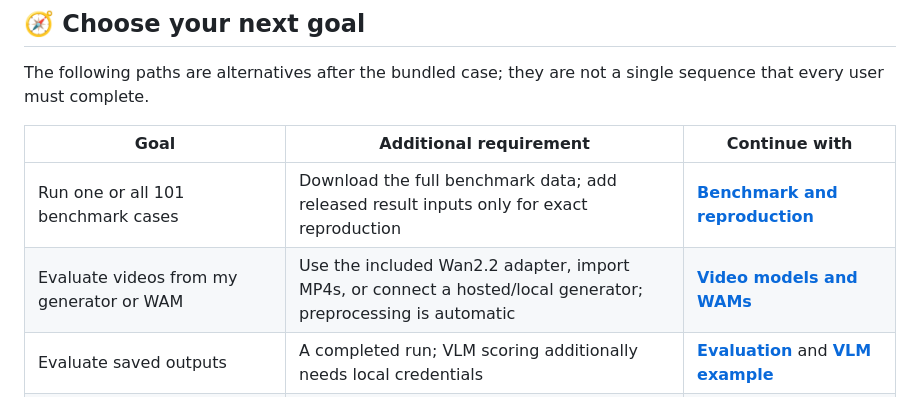
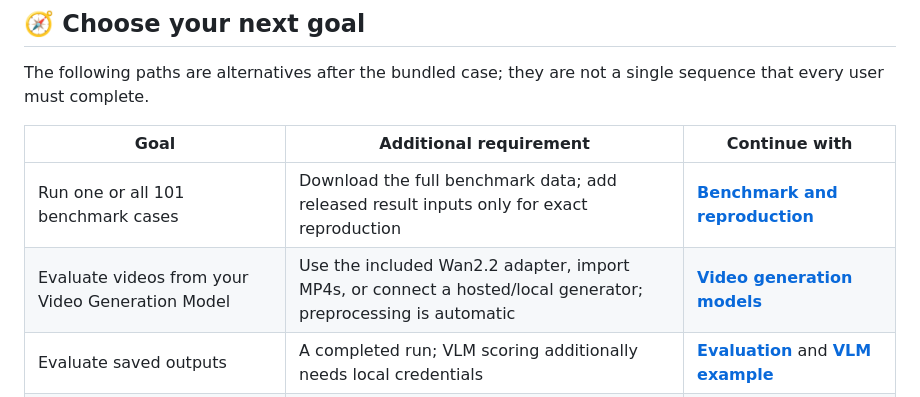
Before and after one commit to showlab/Dream.exe, a Markdown page: README.md, the part around the change. GitHub-like rendering.

Commit message:
Refer to user video generation models in README

```diff
--- a/README.md
+++ b/README.md
@@ -123,7 +123,7 @@ single sequence that every user must complete.
 | Goal | Additional requirement | Continue with |
 |---|---|---|
 | Run one or all 101 benchmark cases | Download the full benchmark data; add released result inputs only for exact reproduction | **[Benchmark and reproduction](docs/BENCHMARK.md)** |
-| Evaluate videos from my generator or WAM | Use the included Wan2.2 adapter, import MP4s, or connect a hosted/local generator; preprocessing is automatic | **[Video models and WAMs](docs/VIDEO_MODELS.md)** |
+| Evaluate videos from your Video Generation Model | Use the included Wan2.2 adapter, import MP4s, or connect a hosted/local generator; preprocessing is automatic | **[Video generation models](docs/VIDEO_MODELS.md)** |
 | Evaluate saved outputs | A completed run; VLM scoring additionally needs local credentials | **[Evaluation](docs/EVALUATION.md)** and **[VLM example](examples/quickstart/VLM.md)** |
 | Select official DVD, a Dream.exe LoRA, or another model | Install only assets not already required, then select the model explicitly | **[Model choices](docs/MODEL_ASSETS.md)** and **[custom backends](docs/CUSTOM_MODELS.md)** |
 | Understand or modify the implementation | No additional data | **[Code structure and reading paths](docs/CODE_STRUCTURE.md)** |
```
